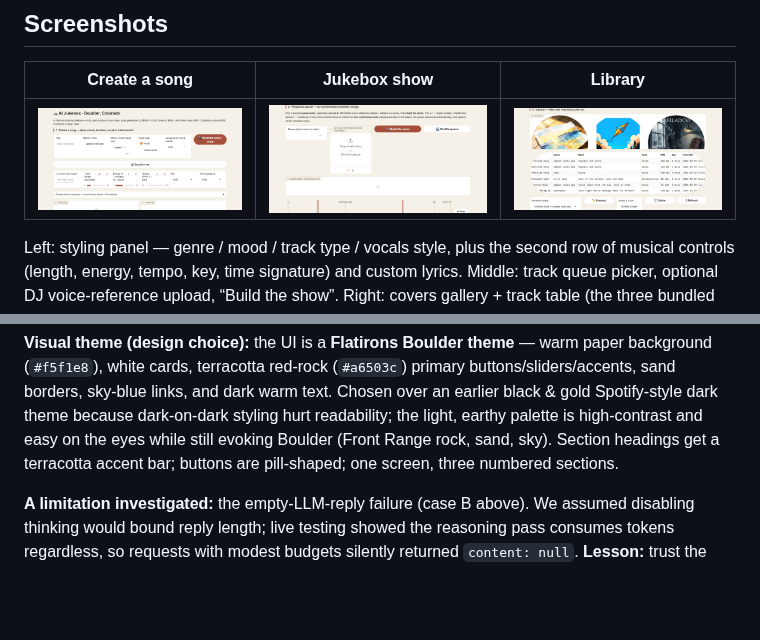
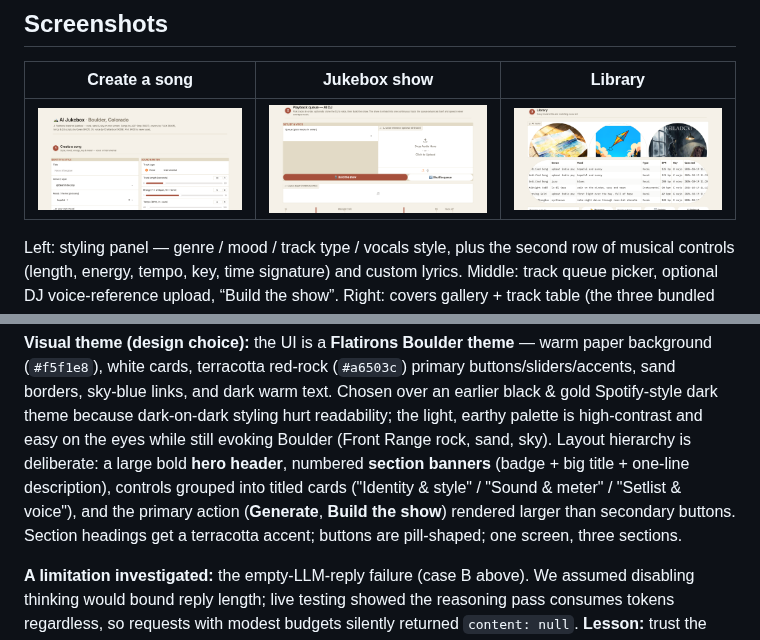
Before and after one commit to Bech7724/AI-Jukebox, a Markdown page: README.md, 2 parts joined by grey strips. GitHub-like rendering; pictures changed too: docs/screenshots/create_tab.png, docs/screenshots/jukebox_tab.png, docs/screenshots/library_tab.png; blank space fills up the shorter version.

```diff
--- a/README.md
+++ b/README.md
@@ -196,8 +196,12 @@ warm paper background (`#f5f1e8`), white cards, terracotta red-rock
 and dark warm text. Chosen over an earlier black & gold Spotify-style dark
 theme because dark-on-dark styling hurt readability; the light, earthy
 palette is high-contrast and easy on the eyes while still evoking Boulder
-(Front Range rock, sand, sky). Section headings get a terracotta accent bar;
-buttons are pill-shaped; one screen, three numbered sections.
+(Front Range rock, sand, sky). Layout hierarchy is deliberate: a large bold
+**hero header**, numbered **section banners** (badge + big title + one-line
+description), controls grouped into titled cards ("Identity & style" /
+"Sound & meter" / "Setlist & voice"), and the primary action (**Generate**,
+**Build the show**) rendered larger than secondary buttons. Section headings
+get a terracotta accent; buttons are pill-shaped; one screen, three sections.
 
 **A limitation investigated:** the empty-LLM-reply failure (case B above). We
 assumed disabling thinking would bound reply length; live testing showed the
```
Also changed, not shown: 1 other file.
